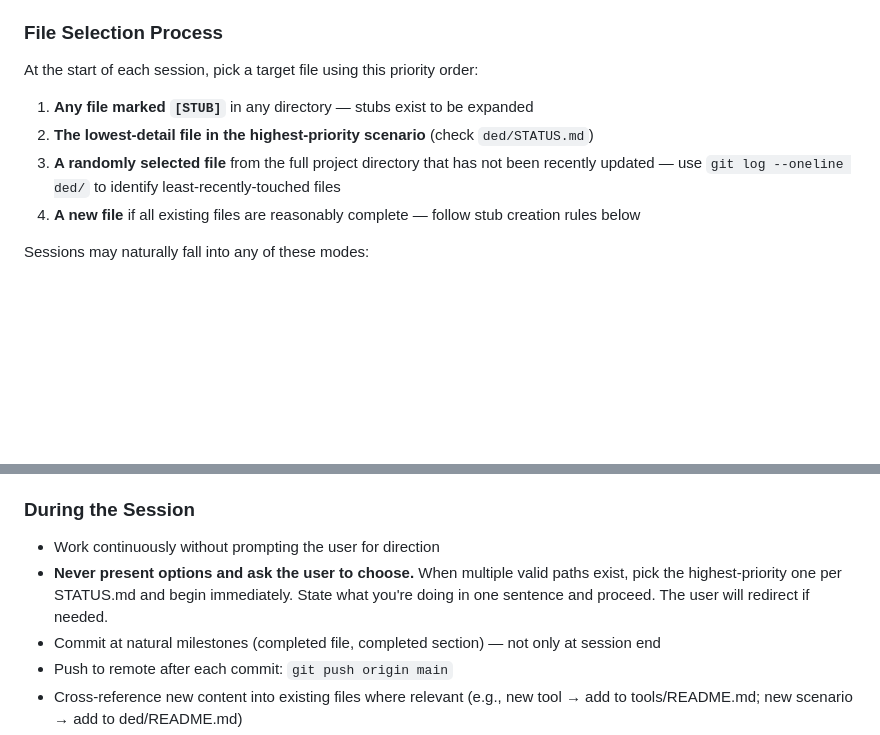
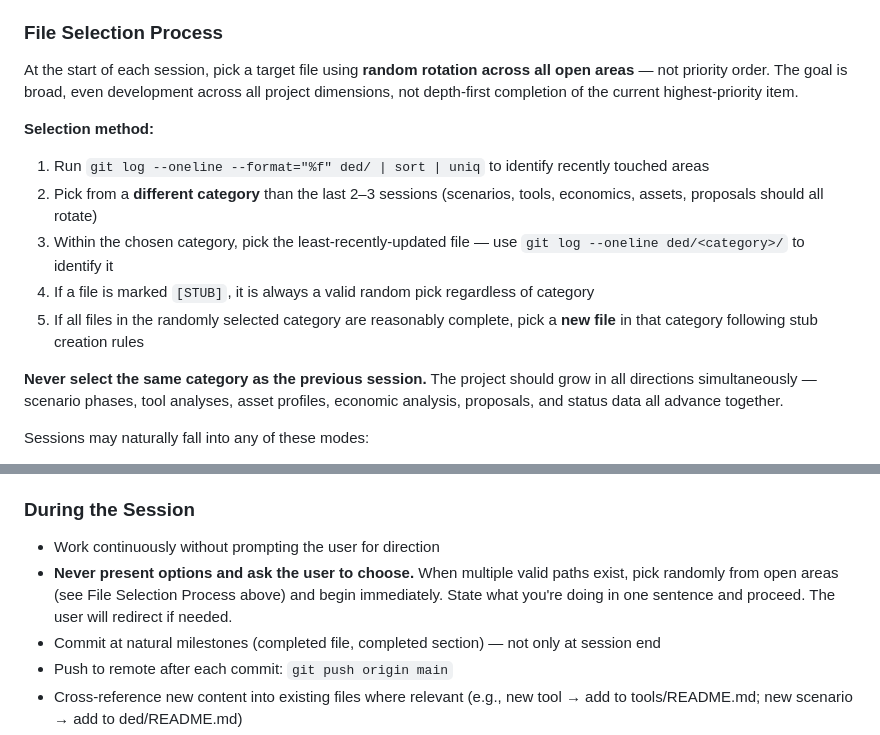
Before and after one commit to qcruz/SquashVec, a Markdown page: CLAUDE.md, 2 parts joined by grey strips. GitHub-like rendering; blank space fills up the shorter version.

Commit message:
Update file selection to random rotation across all project categories
Replace priority-order selection with random category rotation to ensure
balanced development across scenarios, tools, economics, assets, proposals,
and status data simultaneously. No two consecutive sessions in the same
category.

Co-Authored-By: Claude Sonnet 4.6 <noreply@anthropic.com>

```diff
--- a/CLAUDE.md
+++ b/CLAUDE.md
@@ -55,14 +55,23 @@ This dual-purpose model (Los Alamos pattern) is central to how DED builds capaci
    selection process below and begin immediately.
 
 ### File Selection Process
-At the start of each session, pick a target file using this priority order:
+At the start of each session, pick a target file using **random rotation across all open
+areas** — not priority order. The goal is broad, even development across all project
+dimensions, not depth-first completion of the current highest-priority item.
 
-1. **Any file marked `[STUB]`** in any directory — stubs exist to be expanded
-2. **The lowest-detail file in the highest-priority scenario** (check `ded/STATUS.md`)
-3. **A randomly selected file** from the full project directory that has not been
-   recently updated — use `git log --oneline ded/` to identify least-recently-touched files
-4. **A new file** if all existing files are reasonably complete — follow stub creation
-   rules below
+**Selection method:**
+1. Run `git log --oneline --format="%f" ded/ | sort | uniq` to identify recently touched areas
+2. Pick from a **different category** than the last 2–3 sessions (scenarios, tools, economics,
+   assets, proposals should all rotate)
+3. Within the chosen category, pick the least-recently-updated file — use
+   `git log --oneline ded/<category>/` to identify it
+4. If a file is marked `[STUB]`, it is always a valid random pick regardless of category
+5. If all files in the randomly selected category are reasonably complete, pick a **new file**
+   in that category following stub creation rules
+
+**Never select the same category as the previous session.** The project should grow in all
+directions simultaneously — scenario phases, tool analyses, asset profiles, economic analysis,
+proposals, and status data all advance together.
 
 Sessions may naturally fall into any of these modes:
 - Deep-dive into a new or existing scenario (phase files, supply chains, status data)
@@ -78,8 +87,8 @@ All modes are valid. Pick whichever serves the project best given the current st
 ### During the Session
 - Work continuously without prompting the user for direction
 - **Never present options and ask the user to choose.** When multiple valid paths exist,
-  pick the highest-priority one per STATUS.md and begin immediately. State what you're
-  doing in one sentence and proceed. The user will redirect if needed.
+  pick randomly from open areas (see File Selection Process above) and begin immediately.
+  State what you're doing in one sentence and proceed. The user will redirect if needed.
 - Commit at natural milestones (completed file, completed section) — not only at session end
 - Push to remote after each commit: `git push origin main`
 - Cross-reference new content into existing files where relevant
```
